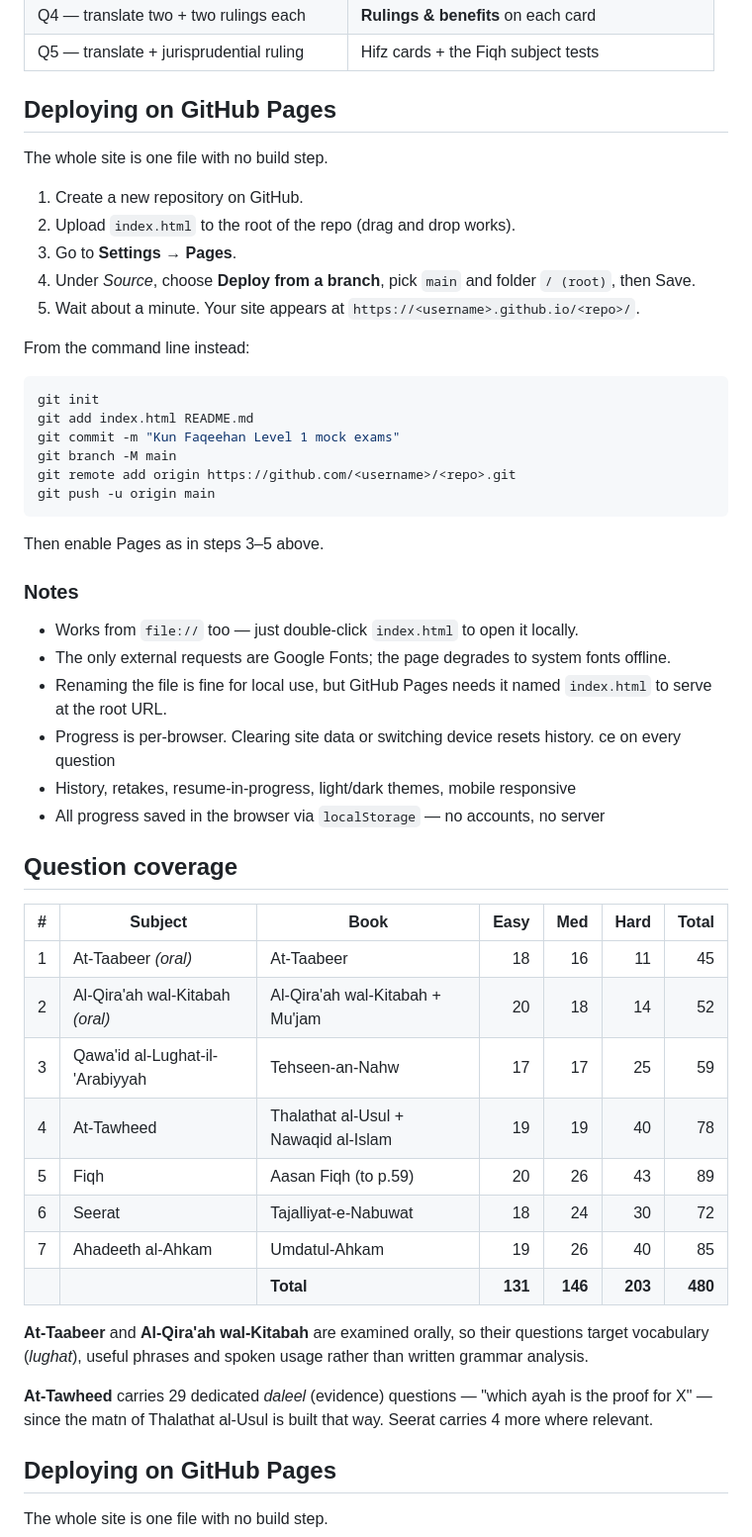
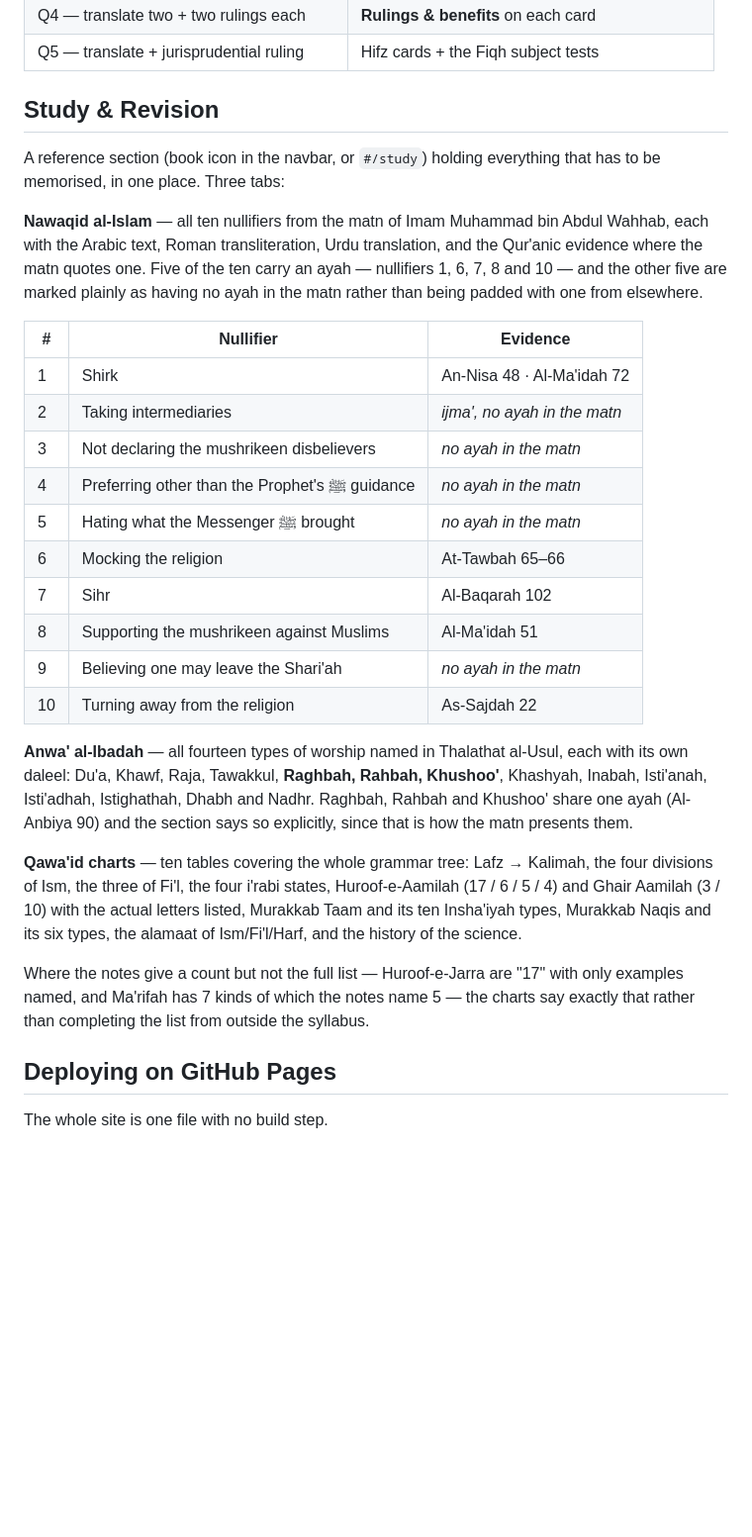
Before and after one commit to KalamPinjar/KF-Exams-Prep, a Markdown page: README.md, the part around one of its changes. Shown at 99% size. Rendered like a GitHub page; blank space fills up the shorter version.

````diff
--- a/README.md
+++ b/README.md
@@ -90,58 +82,42 @@ terms and derived rulings for all twelve.
 | Q4 — translate two + two rulings each | **Rulings & benefits** on each card |
 | Q5 — translate + jurisprudential ruling | Hifz cards + the Fiqh subject tests |
 
-## Deploying on GitHub Pages
+## Study & Revision
 
-The whole site is one file with no build step.
+A reference section (book icon in the navbar, or `#/study`) holding everything that has to be
+memorised, in one place. Three tabs:
 
-1. Create a new repository on GitHub.
-2. Upload `index.html` to the root of the repo (drag and drop works).
-3. Go to **Settings → Pages**.
-4. Under *Source*, choose **Deploy from a branch**, pick `main` and folder `/ (root)`, then Save.
-5. Wait about a minute. Your site appears at `https://<username>.github.io/<repo>/`.
+**Nawaqid al-Islam** — all ten nullifiers from the matn of Imam Muhammad bin Abdul Wahhab, each with
+the Arabic text, Roman transliteration, Urdu translation, and the Qur'anic evidence where the matn
+quotes one. Five of the ten carry an ayah — nullifiers 1, 6, 7, 8 and 10 — and the other five are
+marked plainly as having no ayah in the matn rather than being padded with one from elsewhere.
 
-From the command line instead:
+| # | Nullifier | Evidence |
+|---|---|---|
+| 1 | Shirk | An-Nisa 48 · Al-Ma'idah 72 |
+| 2 | Taking intermediaries | *ijma', no ayah in the matn* |
+| 3 | Not declaring the mushrikeen disbelievers | *no ayah in the matn* |
+| 4 | Preferring other than the Prophet's ﷺ guidance | *no ayah in the matn* |
+| 5 | Hating what the Messenger ﷺ brought | *no ayah in the matn* |
+| 6 | Mocking the religion | At-Tawbah 65–66 |
+| 7 | Sihr | Al-Baqarah 102 |
+| 8 | Supporting the mushrikeen against Muslims | Al-Ma'idah 51 |
+| 9 | Believing one may leave the Shari'ah | *no ayah in the matn* |
+| 10 | Turning away from the religion | As-Sajdah 22 |
 
-```bash
-git init
-git add index.html README.md
-git commit -m "Kun Faqeehan Level 1 mock exams"
-git branch -M main
-git remote add origin https://github.com/<username>/<repo>.git
-git push -u origin main
-```
+**Anwa' al-Ibadah** — all fourteen types of worship named in Thalathat al-Usul, each with its own
+daleel: Du'a, Khawf, Raja, Tawakkul, **Raghbah, Rahbah, Khushoo'**, Khashyah, Inabah, Isti'anah,
+Isti'adhah, Istighathah, Dhabh and Nadhr. Raghbah, Rahbah and Khushoo' share one ayah (Al-Anbiya 90)
+and the section says so explicitly, since that is how the matn presents them.
 
-Then enable Pages as in steps 3–5 above.
+**Qawa'id charts** — ten tables covering the whole grammar tree: Lafz → Kalimah, the four divisions
+of Ism, the three of Fi'l, the four i'rabi states, Huroof-e-Aamilah (17 / 6 / 5 / 4) and Ghair
+Aamilah (3 / 10) with the actual letters listed, Murakkab Taam and its ten Insha'iyah types,
+Murakkab Naqis and its six types, the alamaat of Ism/Fi'l/Harf, and the history of the science.
 
-### Notes
-
-- Works from `file://` too — just double-click `index.html` to open it locally.
-- The only external requests are Google Fonts; the page degrades to system fonts offline.
-- Renaming the file is fine for local use, but GitHub Pages needs it named `index.html`
-  to serve at the root URL.
-- Progress is per-browser. Clearing site data or switching device resets history.
-ce on every question
-- History, retakes, resume-in-progress, light/dark themes, mobile responsive
-- All progress saved in the browser via `localStorage` — no accounts, no server
-
-## Question coverage
-
-| # | Subject | Book | Easy | Med | Hard | Total |
-|---|---------|------|-----:|----:|-----:|------:|
-| 1 | At-Taabeer *(oral)* | At-Taabeer | 18 | 16 | 11 | 45 |
-| 2 | Al-Qira'ah wal-Kitabah *(oral)* | Al-Qira'ah wal-Kitabah + Mu'jam | 20 | 18 | 14 | 52 |
-| 3 | Qawa'id al-Lughat-il-'Arabiyyah | Tehseen-an-Nahw | 17 | 17 | 25 | 59 |
-| 4 | At-Tawheed | Thalathat al-Usul + Nawaqid al-Islam | 19 | 19 | 40 | 78 |
-| 5 | Fiqh | Aasan Fiqh (to p.59) | 20 | 26 | 43 | 89 |
-| 6 | Seerat | Tajalliyat-e-Nabuwat | 18 | 24 | 30 | 72 |
-| 7 | Ahadeeth al-Ahkam | Umdatul-Ahkam | 19 | 26 | 40 | 85 |
-| | | **Total** | **131** | **146** | **203** | **480** |
-
-**At-Taabeer** and **Al-Qira'ah wal-Kitabah** are examined orally, so their questions target
-vocabulary (*lughat*), useful phrases and spoken usage rather than written grammar analysis.
-
-**At-Tawheed** carries 29 dedicated *daleel* (evidence) questions — "which ayah is the proof for
-X" — since the matn of Thalathat al-Usul is built that way. Seerat carries 4 more where relevant.
+Where the notes give a count but not the full list — Huroof-e-Jarra are "17" with only examples
+named, and Ma'rifah has 7 kinds of which the notes name 5 — the charts say exactly that rather than
+completing the list from outside the syllabus.
 
 ## Deploying on GitHub Pages
 
````
Also changed, not shown: other parts of README.md (+0 -8 lines).
